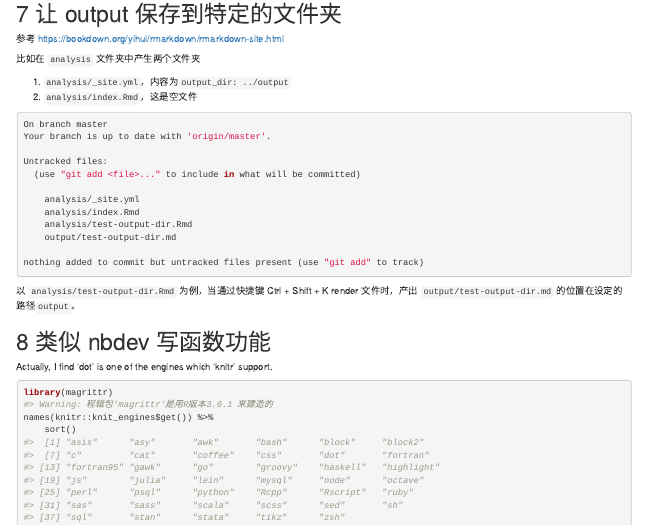
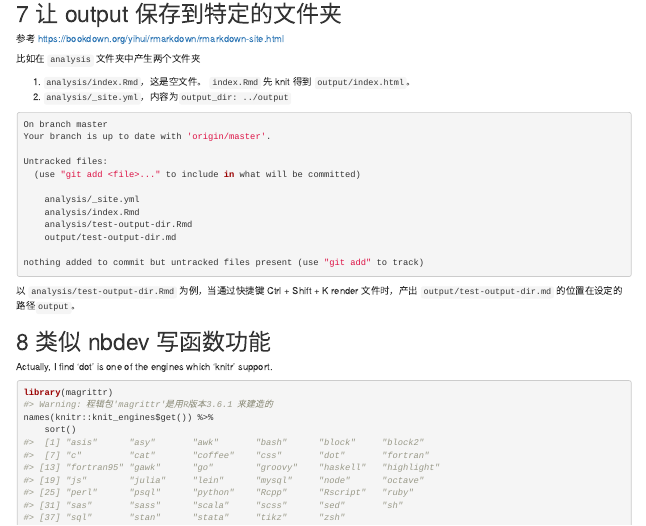
Before and after one commit to JiaxiangBU/learn_rmd, an R Markdown document (cookbook.Rmd): the page in a window 1100 px wide, from 4640 px down. Rendered offline with R 4.5, knitr and Pandoc, with nearby package versions; drawn as R Markdown's standard HTML page in place of the format the file asks for; code that draws random numbers runs with fixed seeds of ours; some code elsewhere in the file could not run offline; badge pictures from the web are left out.

Commit message:
build gitbook

````diff
--- a/cookbook.Rmd
+++ b/cookbook.Rmd
@@ -137,8 +137,10 @@ knitr::include_graphics("figure/nested_code_block.png")
 
 比如在 `analysis` 文件夹中产生两个文件夹
 
+1. `analysis/index.Rmd`，这是空文件。
+    `index.Rmd` 先 knit 得到 `output/index.html`。
 1. `analysis/_site.yml`，内容为`output_dir: ../output`
-1. `analysis/index.Rmd`，这是空文件
+
 
 ```bash
 On branch master
````
Also changed, not shown: cookbook.html, cookbook_files/figure-html/unnamed-chunk-21-2.png, cookbook_files/figure-html/unnamed-chunk-21-3.png, cookbook_files/figure-html/unnamed-chunk-21-4.png.
